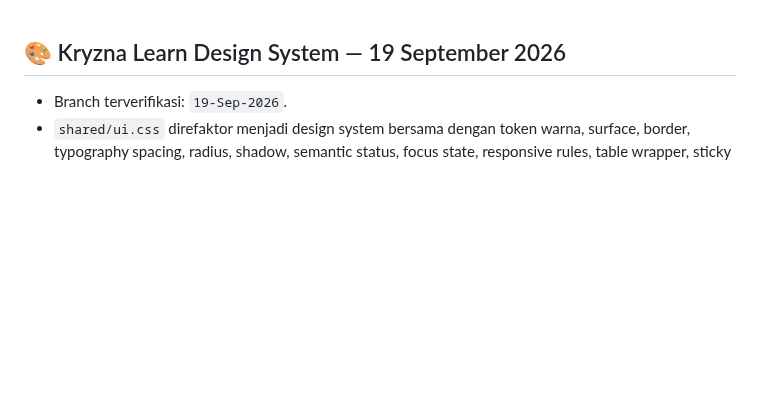
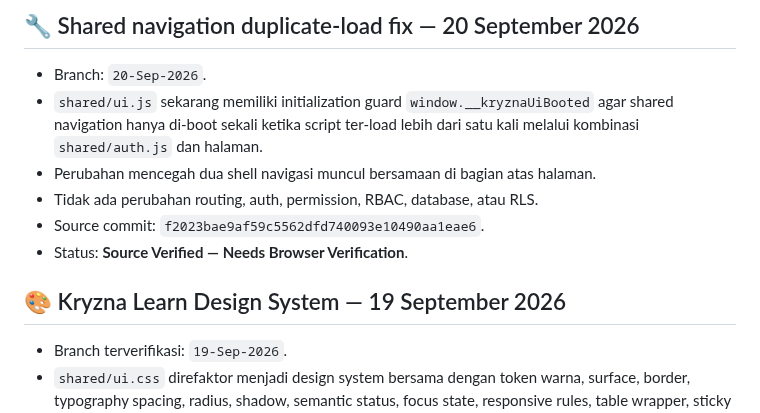
Before and after one commit to kryznanet/learn, a Markdown page: docs/PROJECT-STATUS.md, the part around the change. Rendered like a GitHub page; blank space fills up the shorter version.

Commit message:
docs: update checkpoint navigasi ganda

```diff
--- a/docs/PROJECT-STATUS.md
+++ b/docs/PROJECT-STATUS.md
@@ -1,3 +1,12 @@
+## 🔧 Shared navigation duplicate-load fix — 20 September 2026
+
+- Branch: `20-Sep-2026`.
+- `shared/ui.js` sekarang memiliki initialization guard `window.__kryznaUiBooted` agar shared navigation hanya di-boot sekali ketika script ter-load lebih dari satu kali melalui kombinasi `shared/auth.js` dan halaman.
+- Perubahan mencegah dua shell navigasi muncul bersamaan di bagian atas halaman.
+- Tidak ada perubahan routing, auth, permission, RBAC, database, atau RLS.
+- Source commit: `f2023bae9af59c5562dfd740093e10490aa1eae6`.
+- Status: **Source Verified — Needs Browser Verification**.
+
 ## 🎨 Kryzna Learn Design System — 19 September 2026
 
 - Branch terverifikasi: `19-Sep-2026`.
```
